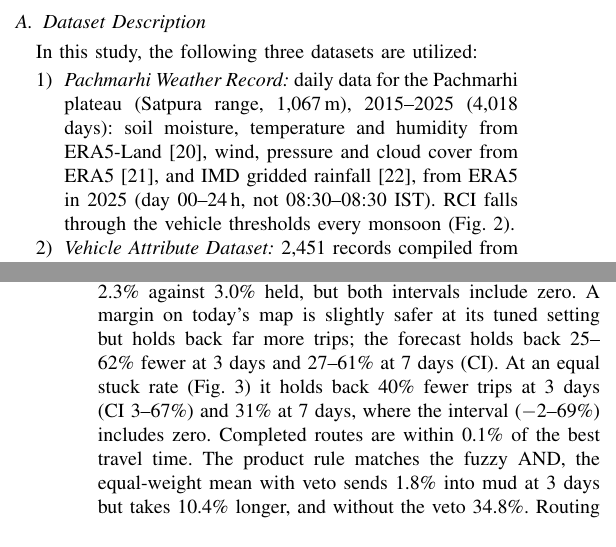
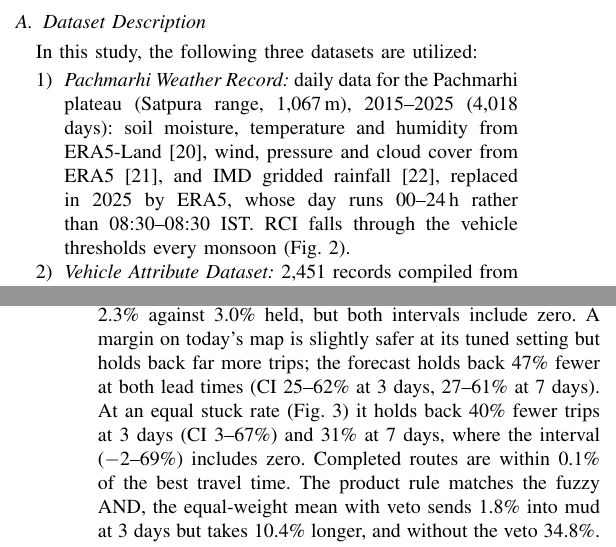
Before and after one commit to Varshith-06/terracast, a LaTeX paper (paper/COMSNETS_2027.tex): two parts of the columns of pages 2 and 4 of 5, joined at a grey line, cut so that both start at the same text. Compiled offline with pdfLaTeX.

Commit message:
COMSNETS paper: final check fixes
States the point value (47%) behind the held-back interval against today's map plus a margin,
and rewords the 2025 rainfall source note.

```diff
--- a/paper/COMSNETS_2027.tex
+++ b/paper/COMSNETS_2027.tex
@@ -271,7 +271,8 @@ In this study, the following three datasets are utilized:
   \item \emph{Pachmarhi Weather Record:} daily data for the Pachmarhi plateau (Satpura range,
   1,067\,m), 2015--2025 (4,018 days): soil moisture, temperature and humidity from
   ERA5-Land~\cite{munoz2021}, wind, pressure and cloud cover from ERA5~\cite{hersbach2020}, and
-  IMD gridded rainfall~\cite{pai2014}, from ERA5 in 2025 (day 00--24\,h, not 08:30--08:30 IST).
+  IMD gridded rainfall~\cite{pai2014}, replaced in 2025 by ERA5, whose day runs 00--24\,h rather
+  than 08:30--08:30 IST.
   RCI falls through the vehicle thresholds every monsoon (Fig.~\ref{fig:rci}).
   \item \emph{Vehicle Attribute Dataset:} 2,451 records compiled from a simulation game's files,
   of which mass, power and top speed are used. After removing non-vehicles and replacing 111
@@ -440,8 +441,8 @@ Over 325,800 trips per planner, terrain alone sends 35.5\% of trips into mud. At
 forecast beats today's map on both errors: 2.9\% against 4.0\% stuck (27\% fewer, CI 11--54\%)
 and 4.5\% against 5.8\% held (CI 6--37\% fewer). At 3 days it gives 1.6\% against 2.1\% stuck and
 2.3\% against 3.0\% held, but both intervals include zero. A margin on today's map is slightly
-safer at its tuned setting but holds back far more trips; the forecast holds back 25--62\% fewer
-at 3 days and 27--61\% at 7 days (CI). At an equal stuck rate (Fig.~\ref{fig:tradeoff}) it holds
+safer at its tuned setting but holds back far more trips; the forecast holds back 47\% fewer at
+both lead times (CI 25--62\% at 3 days, 27--61\% at 7 days). At an equal stuck rate (Fig.~\ref{fig:tradeoff}) it holds
 back 40\% fewer trips at 3 days (CI 3--67\%) and 31\% at 7 days, where the interval ($-$2--69\%)
 includes zero. Completed routes are within 0.1\% of the best travel time. The product rule
 matches the fuzzy AND, the equal-weight mean with veto sends 1.8\% into mud at 3 days but takes
```
